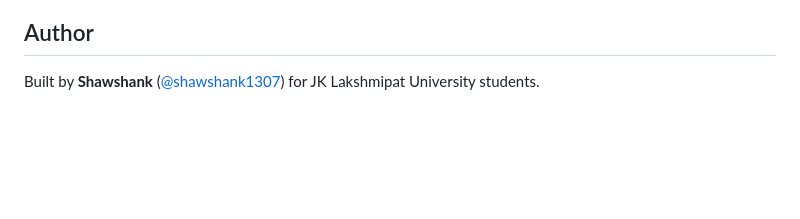
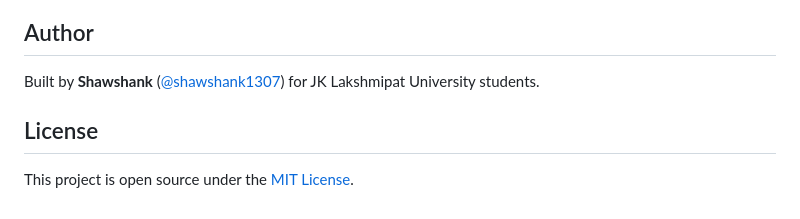
Before and after one commit to shawshank1307/COLLEGE-MARKETPLACE, a Markdown page: README.md, the part around the change. Drawn GitHub-style; blank space fills up the shorter version.

Commit message:
Add license section to README.

```diff
--- a/README.md
+++ b/README.md
@@ -135,3 +135,7 @@ GitHub Pages hosts the static UI. For the **full experience** (signup, listings,
 ## Author
 
 Built by **Shawshank** ([@shawshank1307](https://github.com/shawshank1307)) for JK Lakshmipat University students.
+
+## License
+
+This project is open source under the [MIT License](LICENSE).
```
